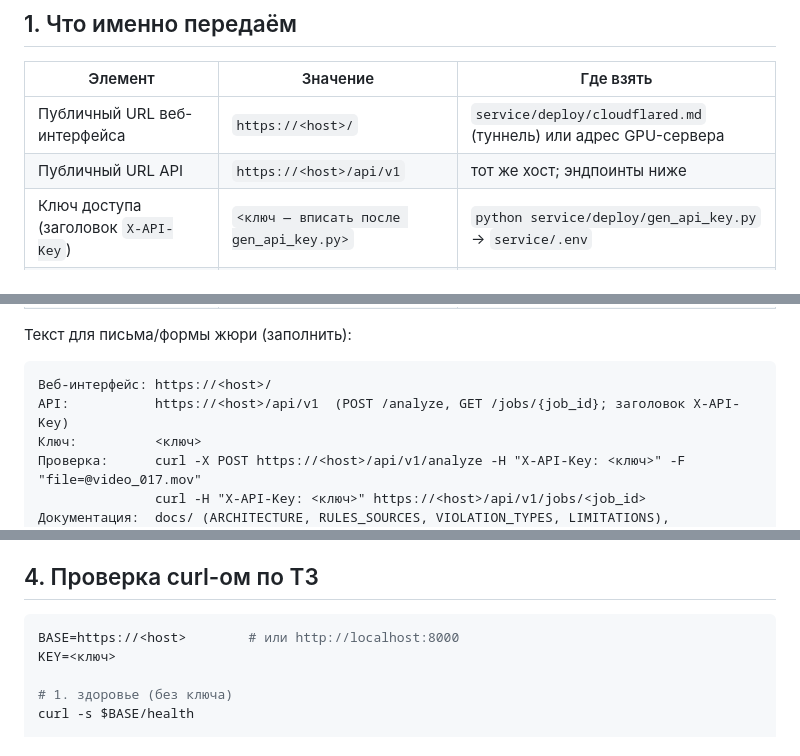
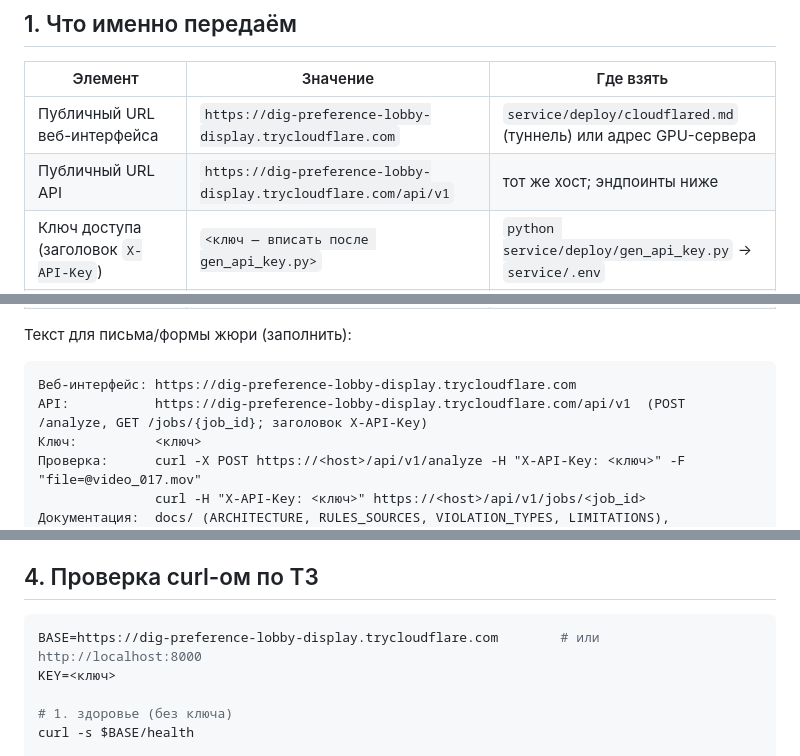
Before and after one commit to aleke88884/datatron_300bucks, a Markdown page: docs/SUBMISSION.md, 3 parts joined by grey strips. Rendered like a GitHub page.

Commit message:
Submission dock change

````diff
--- a/docs/SUBMISSION.md
+++ b/docs/SUBMISSION.md
@@ -27,8 +27,8 @@
 
 | Элемент | Значение | Где взять |
 |---|---|---|
-| Публичный URL веб-интерфейса | `https://<host>/` | `service/deploy/cloudflared.md` (туннель) или адрес GPU-сервера |
-| Публичный URL API | `https://<host>/api/v1` | тот же хост; эндпоинты ниже |
+| Публичный URL веб-интерфейса | `https://dig-preference-lobby-display.trycloudflare.com` | `service/deploy/cloudflared.md` (туннель) или адрес GPU-сервера |
+| Публичный URL API | `https://dig-preference-lobby-display.trycloudflare.com/api/v1` | тот же хост; эндпоинты ниже |
 | Ключ доступа (заголовок `X-API-Key`) | `<ключ — вписать после gen_api_key.py>` | `python service/deploy/gen_api_key.py` → `service/.env` |
 | Инструкция по запуску и проверке | этот файл + `service/README.md` | — |
 | Описание архитектуры и моделей (с лицензиями) | [`docs/ARCHITECTURE.md`](ARCHITECTURE.md) | — |
@@ -39,8 +39,8 @@
 Текст для письма/формы жюри (заполнить):
 
 ```
-Веб-интерфейс: https://<host>/
-API:           https://<host>/api/v1  (POST /analyze, GET /jobs/{job_id}; заголовок X-API-Key)
+Веб-интерфейс: https://dig-preference-lobby-display.trycloudflare.com
+API:           https://dig-preference-lobby-display.trycloudflare.com/api/v1  (POST /analyze, GET /jobs/{job_id}; заголовок X-API-Key)
 Ключ:          <ключ>
 Проверка:      curl -X POST https://<host>/api/v1/analyze -H "X-API-Key: <ключ>" -F "file=@video_017.mov"
                curl -H "X-API-Key: <ключ>" https://<host>/api/v1/jobs/<job_id>
@@ -94,7 +94,7 @@ deploy/run_tunnel.sh 8000                           # печатает https://.
 ## 4. Проверка curl-ом по ТЗ
 
 ```bash
-BASE=https://<host>        # или http://localhost:8000
+BASE=https://dig-preference-lobby-display.trycloudflare.com        # или http://localhost:8000
 KEY=<ключ>
 
 # 1. здоровье (без ключа)
````
Also changed, not shown: other parts of docs/SUBMISSION.md (+2 -2 lines).
